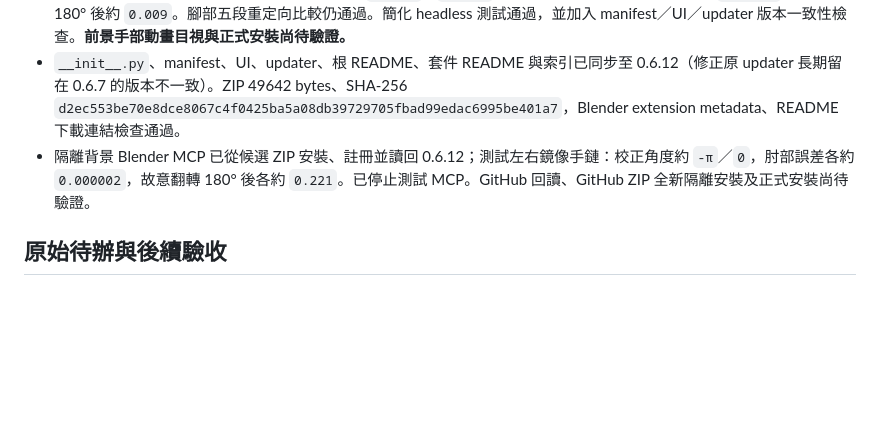
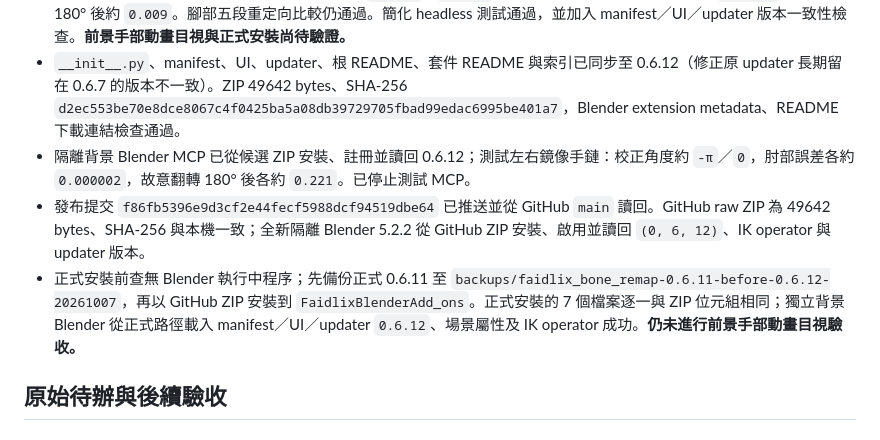
Before and after one commit to Faidlix/BlenderAddons, a Markdown page: docs/bone-remap-current-status.md, the part around the change. Rendered like a GitHub page; blank space fills up the shorter version.

Commit message:
記錄 Bone Remap 0.6.12 發布與正式安裝驗證

```diff
--- a/docs/bone-remap-current-status.md
+++ b/docs/bone-remap-current-status.md
@@ -65,7 +65,9 @@
 - `operators.py::_calibrate_ik_pole_angle` 在啟用／更新 Pole 時，暫存並還原目標骨架姿勢；以每條鏈本身的 FK 參考肘／膝位置評估 IK 的候選 Pole Angle，左右各自選擇，不依骨名硬編 180°。直肢、Pole 長度近零或角度不影響關節時保留既有角度。
 - 角色1003 專案測試中，左右手校正角度分別約 `-3.125`、`-0.016` rad；相對參考姿勢的肘部誤差約 `0.00003`，故意加 180° 後約 `0.009`。腳部五段重定向比較仍通過。簡化 headless 測試通過，並加入 manifest／UI／updater 版本一致性檢查。**前景手部動畫目視與正式安裝尚待驗證。**
 - `__init__.py`、manifest、UI、updater、根 README、套件 README 與索引已同步至 0.6.12（修正原 updater 長期留在 0.6.7 的版本不一致）。ZIP 49642 bytes、SHA-256 `d2ec553be70e8dce8067c4f0425ba5a08db39729705fbad99edac6995be401a7`，Blender extension metadata、README 下載連結檢查通過。
-- 隔離背景 Blender MCP 已從候選 ZIP 安裝、註冊並讀回 0.6.12；測試左右鏡像手鏈：校正角度約 `-π`／`0`，肘部誤差各約 `0.000002`，故意翻轉 180° 後各約 `0.221`。已停止測試 MCP。GitHub 回讀、GitHub ZIP 全新隔離安裝及正式安裝尚待驗證。
+- 隔離背景 Blender MCP 已從候選 ZIP 安裝、註冊並讀回 0.6.12；測試左右鏡像手鏈：校正角度約 `-π`／`0`，肘部誤差各約 `0.000002`，故意翻轉 180° 後各約 `0.221`。已停止測試 MCP。
+- 發布提交 `f86fb5396e9d3cf2e44fecf5988dcf94519dbe64` 已推送並從 GitHub `main` 讀回。GitHub raw ZIP 為 49642 bytes、SHA-256 與本機一致；全新隔離 Blender 5.2.2 從 GitHub ZIP 安裝、啟用並讀回 `(0, 6, 12)`、IK operator 與 updater 版本。
+- 正式安裝前查無 Blender 執行中程序；先備份正式 0.6.11 至 `backups/faidlix_bone_remap-0.6.11-before-0.6.12-20261007`，再以 GitHub ZIP 安裝到 `FaidlixBlenderAdd_ons`。正式安裝的 7 個檔案逐一與 ZIP 位元組相同；獨立背景 Blender 從正式路徑載入 manifest／UI／updater `0.6.12`、場景屬性及 IK operator 成功。**仍未進行前景手部動畫目視驗收。**
 
 ## 原始待辦與後續驗收
 
```
